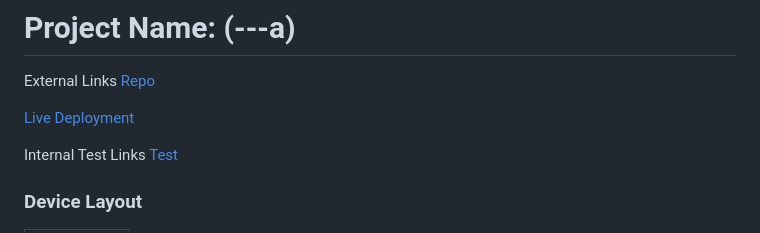
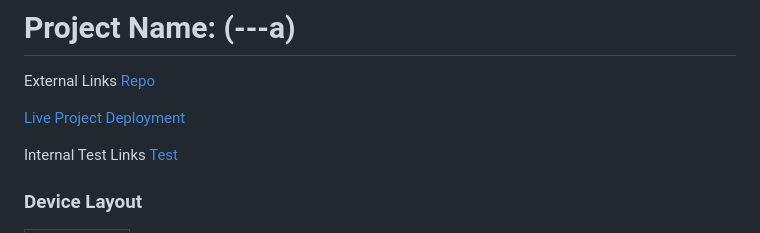
Before and after one commit to mr-aust1n/milestone-project-three, a Markdown page: README.md, the part around the change. Drawn GitHub-style.

```diff
--- a/README.md
+++ b/README.md
@@ -3,7 +3,7 @@
 External Links
 [Repo](---a)
 
-[Live Deployment](---a)
+[Live Project Deployment](---a)
 
 Internal Test Links
 [Test](/TEST.md)
```
